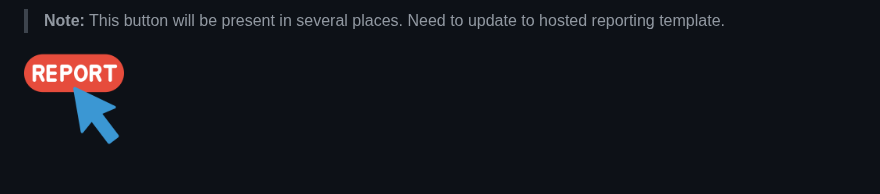
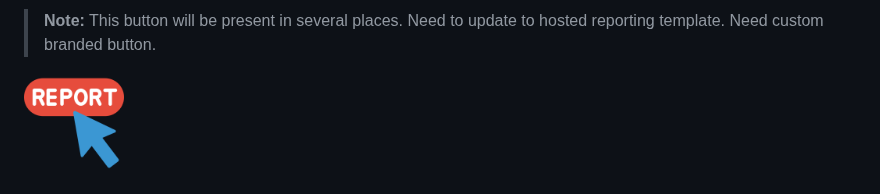
Before and after one commit to PalCollective/documentation, a Markdown page: ETHICS_SAFETY.md, the part around the change. Rendered like a GitHub page.

```diff
--- a/ETHICS_SAFETY.md
+++ b/ETHICS_SAFETY.md
@@ -1,5 +1,5 @@
 
-> **Note:**  This button will be present in several places. Need to update to hosted reporting template.
+> **Note:**  This button will be present in several places. Need to update to hosted reporting template. Need custom branded button.
 
 [<img src="https://github.com/PalCollective/documentation/blob/main/assets/report.png" width="100">](https://github.com/orgs/PalCollective/projects/4)
 
```
